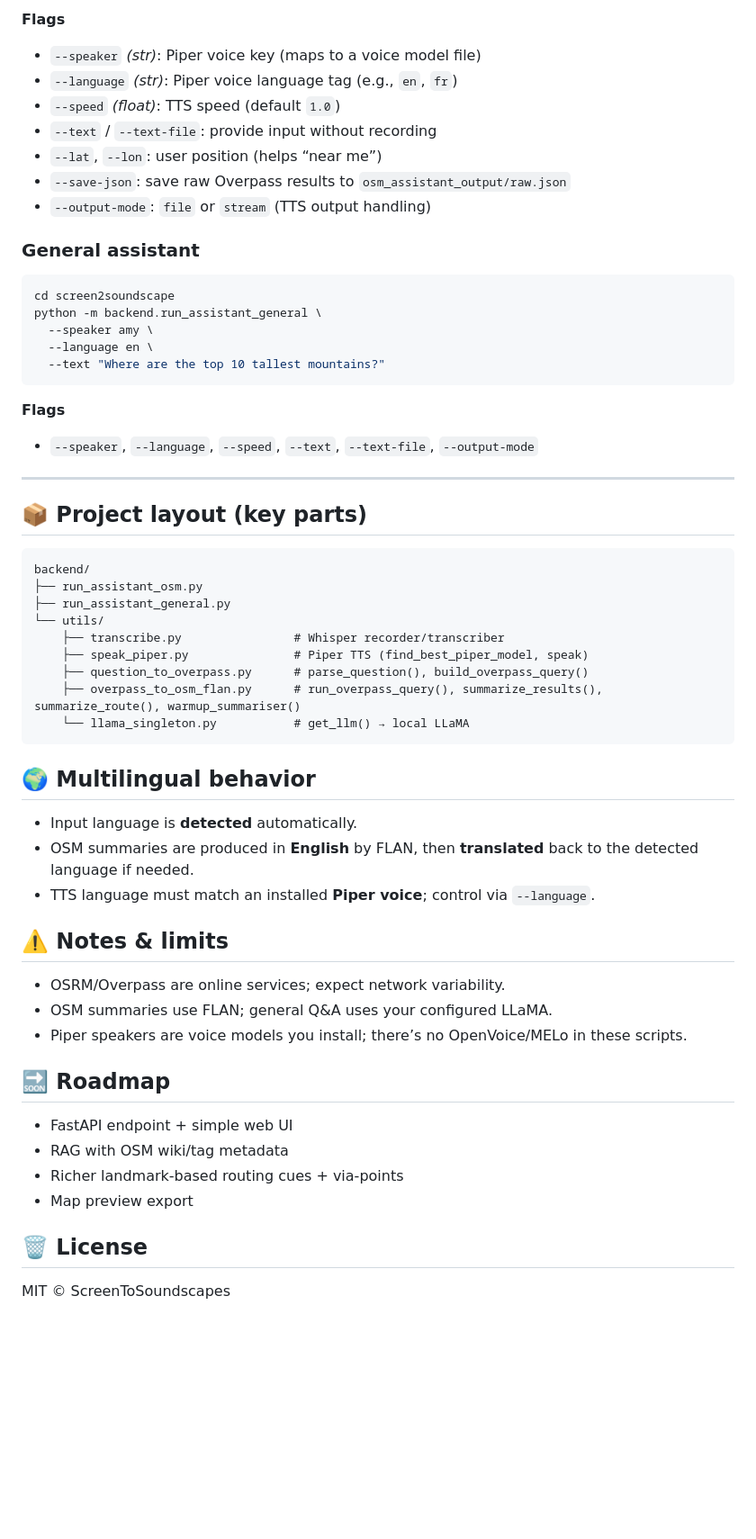
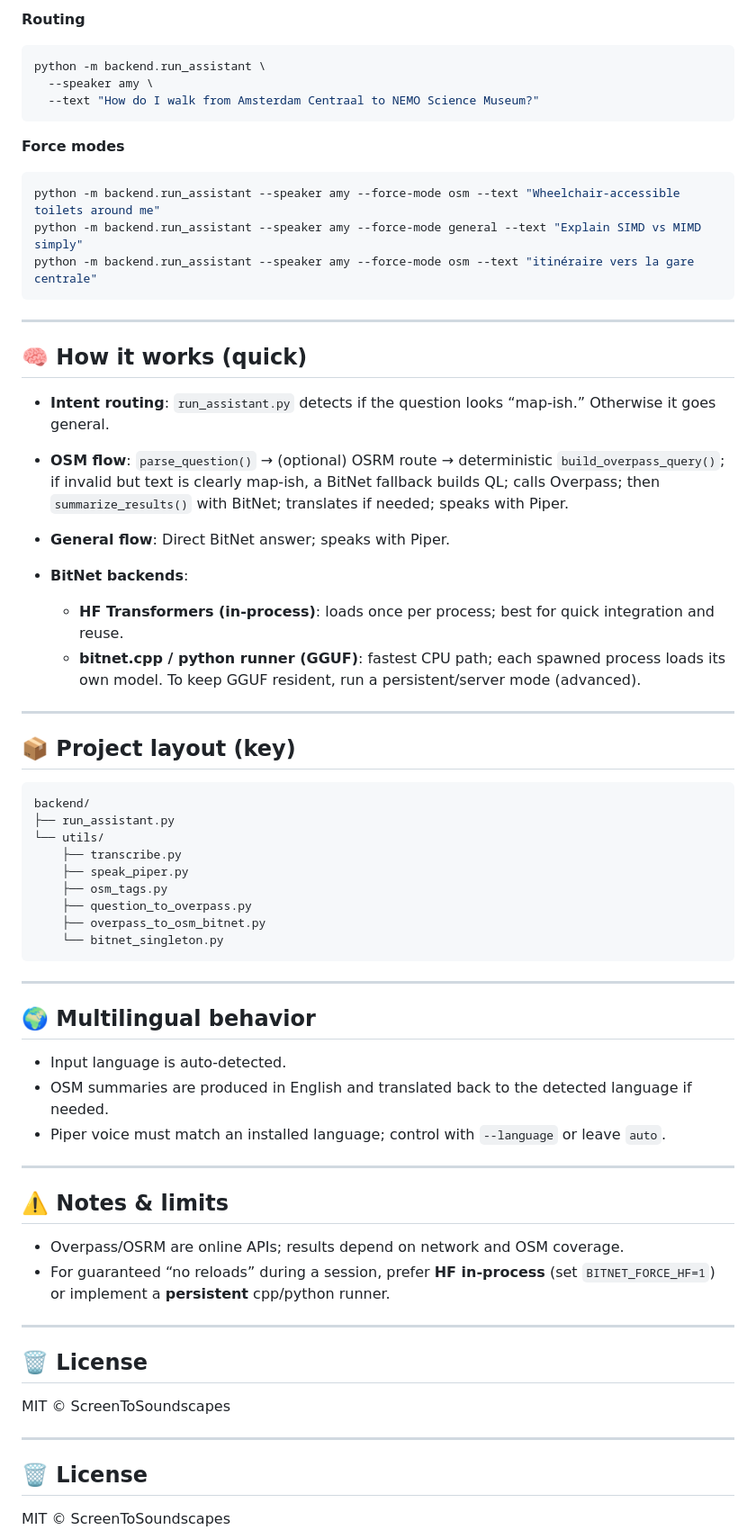
Before and after one commit to danxxxu/screen2soundscape, a Markdown page: README.md, the part around one of its changes. Shown at 90% size. Rendered like a GitHub page; blank space fills up the shorter version.

````diff
--- a/README.md
+++ b/README.md
@@ -267,69 +213,72 @@ python -m backend.run_assistant_osm \
 ```
 
-**Flags**
-
-* `--speaker` *(str)*: Piper voice key (maps to a voice model file)
-* `--language` *(str)*: Piper voice language tag (e.g., `en`, `fr`)
-* `--speed` *(float)*: TTS speed (default `1.0`)
-* `--text` / `--text-file`: provide input without recording
-* `--lat`, `--lon`: user position (helps “near me”)
-* `--save-json`: save raw Overpass results to `osm_assistant_output/raw.json`
-* `--output-mode`: `file` or `stream` (TTS output handling)
-
-### General assistant
+**Routing**
 
 ```bash
-cd screen2soundscape
-python -m backend.run_assistant_general \
+python -m backend.run_assistant \
   --speaker amy \
-  --language en \
-  --text "Where are the top 10 tallest mountains?"
+  --text "How do I walk from Amsterdam Centraal to NEMO Science Museum?"
 ```
 
-**Flags**
+**Force modes**
 
-* `--speaker`, `--language`, `--speed`, `--text`, `--text-file`, `--output-mode`
+```bash
+python -m backend.run_assistant --speaker amy --force-mode osm --text "Wheelchair-accessible toilets around me"
+python -m backend.run_assistant --speaker amy --force-mode general --text "Explain SIMD vs MIMD simply"
+python -m backend.run_assistant --speaker amy --force-mode osm --text "itinéraire vers la gare centrale"
+```
 
 ---
 
-## 📦 Project layout (key parts)
+## 🧠 How it works (quick)
+
+* **Intent routing**: `run_assistant.py` detects if the question looks “map-ish.” Otherwise it goes general.
+* **OSM flow**: `parse_question()` → (optional) OSRM route → deterministic `build_overpass_query()`; if invalid but text is clearly map-ish, a BitNet fallback builds QL; calls Overpass; then `summarize_results()` with BitNet; translates if needed; speaks with Piper.
+* **General flow**: Direct BitNet answer; speaks with Piper.
+* **BitNet backends**:
+
+  * **HF Transformers (in-process)**: loads once per process; best for quick integration and reuse.
+  * **bitnet.cpp / python runner (GGUF)**: fastest CPU path; each spawned process loads its own model. To keep GGUF resident, run a persistent/server mode (advanced).
+
+---
+
+## 📦 Project layout (key)
 
 ```
 backend/
-├── run_assistant_osm.py
-├── run_assistant_general.py
+├── run_assistant.py
 └── utils/
-    ├── transcribe.py                # Whisper recorder/transcriber
-    ├── speak_piper.py               # Piper TTS (find_best_piper_model, speak)
-    ├── question_to_overpass.py      # parse_question(), build_overpass_query()
-    ├── overpass_to_osm_flan.py      # run_overpass_query(), summarize_results(), summarize_route(), warmup_summariser()
-    └── llama_singleton.py           # get_llm() → local LLaMA
+    ├── transcribe.py
+    ├── speak_piper.py
+    ├── osm_tags.py
+    ├── question_to_overpass.py
+    ├── overpass_to_osm_bitnet.py
+    └── bitnet_singleton.py
 ```
 
-
+---
 
 ## 🌍 Multilingual behavior
 
-* Input language is **detected** automatically.
-* OSM summaries are produced in **English** by FLAN, then **translated** back to the detected language if needed.
-* TTS language must match an installed **Piper voice**; control via `--language`.
+* Input language is auto-detected.
+* OSM summaries are produced in English and translated back to the detected language if needed.
+* Piper voice must match an installed language; control with `--language` or leave `auto`.
 
-
+---
 
 ## ⚠️ Notes & limits
 
-* OSRM/Overpass are online services; expect network variability.
-* OSM summaries use FLAN; general Q\&A uses your configured LLaMA.
-* Piper speakers are voice models you install; there’s no OpenVoice/MELo in these scripts.
+* Overpass/OSRM are online APIs; results depend on network and OSM coverage.
+* For guaranteed “no reloads” during a session, prefer **HF in-process** (set `BITNET_FORCE_HF=1`) or implement a **persistent** cpp/python runner.
 
+---
 
+## 🗑 License
 
-## 🔜 Roadmap
+MIT © ScreenToSoundscapes
 
-* FastAPI endpoint + simple web UI
-* RAG with OSM wiki/tag metadata
-* Richer landmark-based routing cues + via-points
-* Map preview export
+---
+
 
 
 
````
Also changed, not shown: other parts of README.md (+114 -168 lines).
